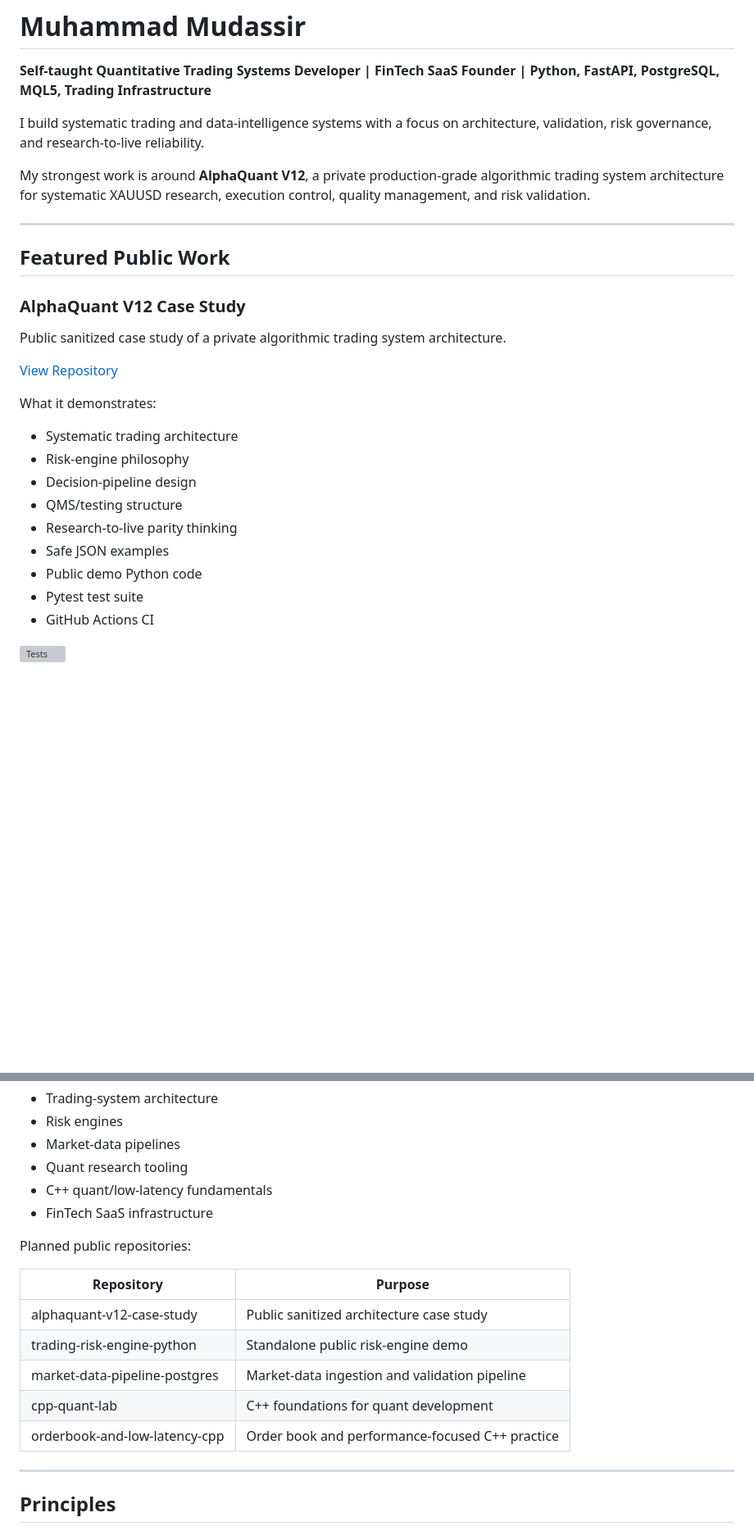
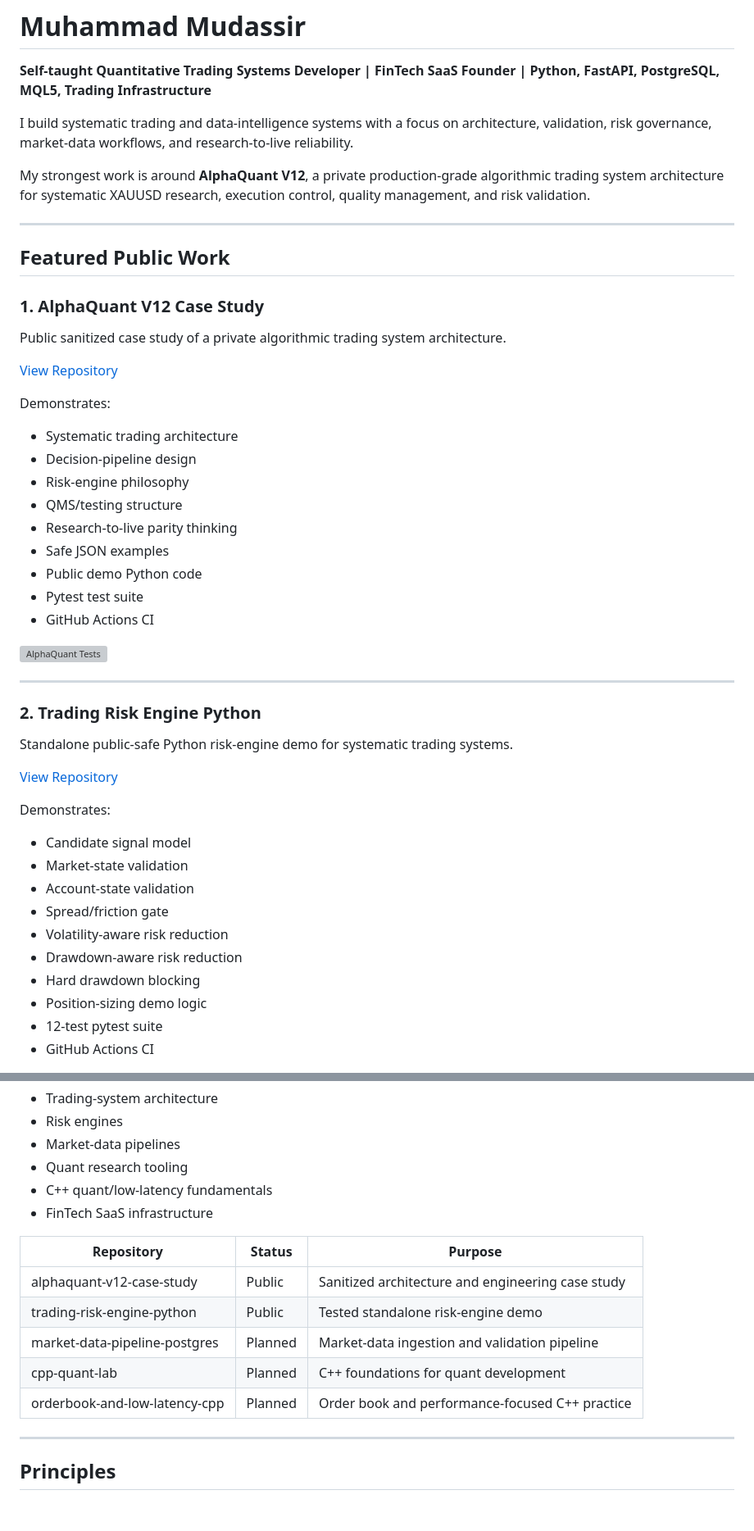
Before and after one commit to mmudassar874/mmudassar874, a Markdown page: README.md, 2 parts joined by grey strips. Shown at 82% size. Drawn GitHub-style; blank space fills up the shorter version; grey boxes are pictures that could not be loaded.

Commit message:
Update profile README with public risk engine repo

```diff
--- a/README.md
+++ b/README.md
@@ -2,7 +2,7 @@
 
 **Self-taught Quantitative Trading Systems Developer | FinTech SaaS Founder | Python, FastAPI, PostgreSQL, MQL5, Trading Infrastructure**
 
-I build systematic trading and data-intelligence systems with a focus on architecture, validation, risk governance, and research-to-live reliability.
+I build systematic trading and data-intelligence systems with a focus on architecture, validation, risk governance, market-data workflows, and research-to-live reliability.
 
 My strongest work is around **AlphaQuant V12**, a private production-grade algorithmic trading system architecture for systematic XAUUSD research, execution control, quality management, and risk validation.
 
@@ -10,17 +10,17 @@ My strongest work is around **AlphaQuant V12**, a private production-grade algor
 
 ## Featured Public Work
 
-### AlphaQuant V12 Case Study
+### 1. AlphaQuant V12 Case Study
 
 Public sanitized case study of a private algorithmic trading system architecture.
 
 [View Repository](https://github.com/mmudassar874/alphaquant-v12-case-study)
 
-What it demonstrates:
+Demonstrates:
 
 - Systematic trading architecture
+- Decision-pipeline design
 - Risk-engine philosophy
-- Decision-pipeline design
 - QMS/testing structure
 - Research-to-live parity thinking
 - Safe JSON examples
@@ -28,4 +28,26 @@ What it demonstrates:
 - Pytest test suite
 - GitHub Actions CI
 
-![Tests](https://github.com/mmudassar874/alphaquant-v12-case-study/actions/workflows/tests.yml/badge.svg)
+![AlphaQuant Tests](https://github.com/mmudassar874/alphaquant-v12-case-study/actions/workflows/tests.yml/badge.svg)
+
+---
+
+### 2. Trading Risk Engine Python
+
+Standalone public-safe Python risk-engine demo for systematic trading systems.
+
+[View Repository](https://github.com/mmudassar874/trading-risk-engine-python)
+
+Demonstrates:
+
+- Candidate signal model
+- Market-state validation
+- Account-state validation
+- Spread/friction gate
+- Volatility-aware risk reduction
+- Drawdown-aware risk reduction
+- Hard drawdown blocking
+- Position-sizing demo logic
+- 12-test pytest suite
+- GitHub Actions CI
+
@@ -56,15 +79,13 @@ I am building a public portfolio around:
 - C++ quant/low-latency fundamentals
 - FinTech SaaS infrastructure
 
-Planned public repositories:
-
-| Repository | Purpose |
-|---|---|
-| alphaquant-v12-case-study | Public sanitized architecture case study |
-| trading-risk-engine-python | Standalone public risk-engine demo |
-| market-data-pipeline-postgres | Market-data ingestion and validation pipeline |
-| cpp-quant-lab | C++ foundations for quant development |
-| orderbook-and-low-latency-cpp | Order book and performance-focused C++ practice |
+| Repository | Status | Purpose |
+|---|---|---|
+| alphaquant-v12-case-study | Public | Sanitized architecture and engineering case study |
+| trading-risk-engine-python | Public | Tested standalone risk-engine demo |
+| market-data-pipeline-postgres | Planned | Market-data ingestion and validation pipeline |
+| cpp-quant-lab | Planned | C++ foundations for quant development |
+| orderbook-and-low-latency-cpp | Planned | Order book and performance-focused C++ practice |
 
 ---
 
```
Also changed, not shown: other parts of README.md (+3 -2 lines).
